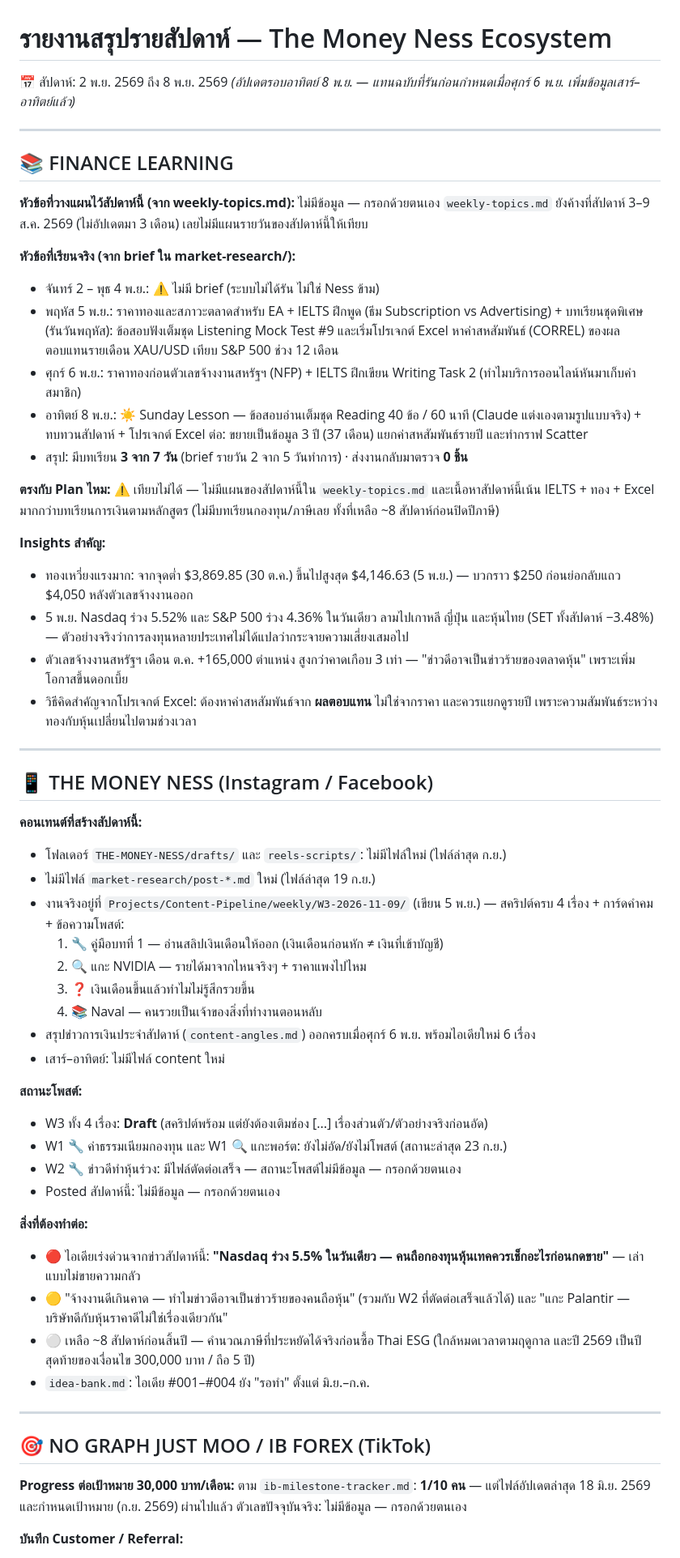
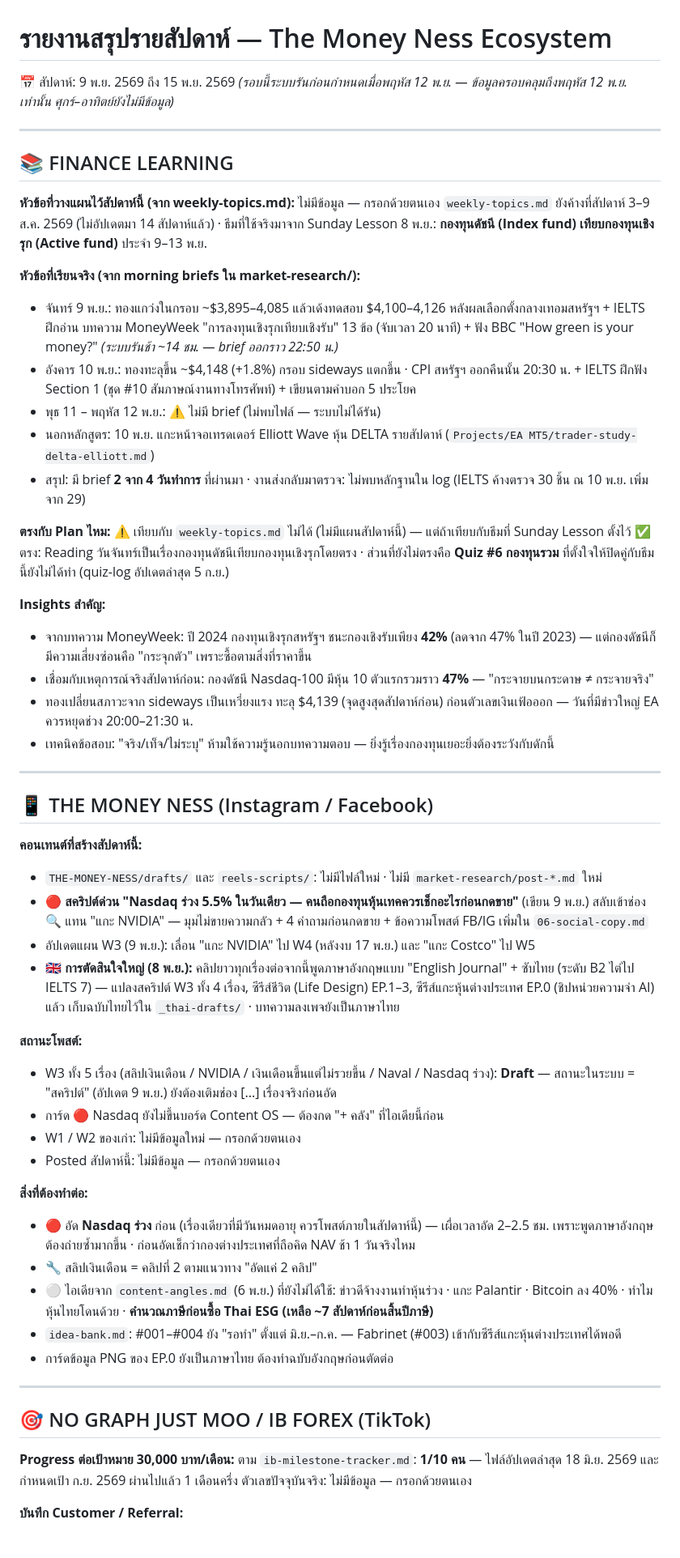
Before and after one commit to nestapitchayut2-cloud/money-ness-dashboard, a Markdown page: content/briefs/weekly-report-latest.md, the part around one of its changes. Shown at 81% size. Drawn GitHub-style.

```diff
--- a/content/briefs/weekly-report-latest.md
+++ b/content/briefs/weekly-report-latest.md
@@ -1,61 +1,57 @@
 # รายงานสรุปรายสัปดาห์ — The Money Ness Ecosystem
-📅 สัปดาห์: 2 พ.ย. 2569 ถึง 8 พ.ย. 2569
-*(อัปเดตรอบอาทิตย์ 8 พ.ย. — แทนฉบับที่รันก่อนกำหนดเมื่อศุกร์ 6 พ.ย. เพิ่มข้อมูลเสาร์–อาทิตย์แล้ว)*
+📅 สัปดาห์: 9 พ.ย. 2569 ถึง 15 พ.ย. 2569
+*(รอบนี้ระบบรันก่อนกำหนดเมื่อพฤหัส 12 พ.ย. — ข้อมูลครอบคลุมถึงพฤหัส 12 พ.ย. เท่านั้น ศุกร์–อาทิตย์ยังไม่มีข้อมูล)*
 
 ---
 
 ## 📚 FINANCE LEARNING
 **หัวข้อที่วางแผนไว้สัปดาห์นี้ (จาก weekly-topics.md):**
 ไม่มีข้อมูล — กรอกด้วยตนเอง
-`weekly-topics.md` ยังค้างที่สัปดาห์ 3–9 ส.ค. 2569 (ไม่อัปเดตมา 3 เดือน) เลยไม่มีแผนรายวันของสัปดาห์นี้ให้เทียบ
+`weekly-topics.md` ยังค้างที่สัปดาห์ 3–9 ส.ค. 2569 (ไม่อัปเดตมา 14 สัปดาห์แล้ว) · ธีมที่ใช้จริงมาจาก Sunday Lesson 8 พ.ย.: **กองทุนดัชนี (Index fund) เทียบกองทุนเชิงรุก (Active fund)** ประจำ 9–13 พ.ย.
 
-**หัวข้อที่เรียนจริง (จาก brief ใน market-research/):**
-- จันทร์ 2 – พุธ 4 พ.ย.: ⚠️ ไม่มี brief (ระบบไม่ได้รัน ไม่ใช่ Ness ข้าม)
-- พฤหัส 5 พ.ย.: ราคาทองและสภาวะตลาดสำหรับ EA + IELTS ฝึกพูด (ธีม Subscription vs Advertising) + บทเรียนชุดพิเศษ (รันวันพฤหัส): ข้อสอบฟังเต็มชุด Listening Mock Test #9 และเริ่มโปรเจกต์ Excel หาค่าสหสัมพันธ์ (CORREL) ของผลตอบแทนรายเดือน XAU/USD เทียบ S&P 500 ช่วง 12 เดือน
-- ศุกร์ 6 พ.ย.: ราคาทองก่อนตัวเลขจ้างงานสหรัฐฯ (NFP) + IELTS ฝึกเขียน Writing Task 2 (ทำไมบริการออนไลน์หันมาเก็บค่าสมาชิก)
-- อาทิตย์ 8 พ.ย.: ☀️ Sunday Lesson — ข้อสอบอ่านเต็มชุด Reading 40 ข้อ / 60 นาที (Claude แต่งเองตามรูปแบบจริง) + ทบทวนสัปดาห์ + โปรเจกต์ Excel ต่อ: ขยายเป็นข้อมูล 3 ปี (37 เดือน) แยกค่าสหสัมพันธ์รายปี และทำกราฟ Scatter
-- สรุป: มีบทเรียน **3 จาก 7 วัน** (brief รายวัน 2 จาก 5 วันทำการ) · ส่งงานกลับมาตรวจ **0 ชิ้น**
+**หัวข้อที่เรียนจริง (จาก morning briefs ใน market-research/):**
+- จันทร์ 9 พ.ย.: ทองแกว่งในกรอบ ~$3,895–4,085 แล้วเด้งทดสอบ $4,100–4,126 หลังผลเลือกตั้งกลางเทอมสหรัฐฯ + IELTS ฝึกอ่าน บทความ MoneyWeek "การลงทุนเชิงรุกเทียบเชิงรับ" 13 ข้อ (จับเวลา 20 นาที) + ฟัง BBC "How green is your money?" *(ระบบรันช้า ~14 ชม. — brief ออกราว 22:50 น.)*
+- อังคาร 10 พ.ย.: ทองทะลุขึ้น ~$4,148 (+1.8%) กรอบ sideways แตกขึ้น · CPI สหรัฐฯ ออกคืนนั้น 20:30 น. + IELTS ฝึกฟัง Section 1 (ชุด #10 สัมภาษณ์งานทางโทรศัพท์) + เขียนตามคำบอก 5 ประโยค
+- พุธ 11 – พฤหัส 12 พ.ย.: ⚠️ ไม่มี brief (ไม่พบไฟล์ — ระบบไม่ได้รัน)
+- นอกหลักสูตร: 10 พ.ย. แกะหน้าจอเทรดเดอร์ Elliott Wave หุ้น DELTA รายสัปดาห์ (`Projects/EA MT5/trader-study-delta-elliott.md`)
+- สรุป: มี brief **2 จาก 4 วันทำการ** ที่ผ่านมา · งานส่งกลับมาตรวจ: ไม่พบหลักฐานใน log (IELTS ค้างตรวจ 30 ชิ้น ณ 10 พ.ย. เพิ่มจาก 29)
 
 **ตรงกับ Plan ไหม:**
-⚠️ เทียบไม่ได้ — ไม่มีแผนของสัปดาห์นี้ใน `weekly-topics.md` และเนื้อหาสัปดาห์นี้เน้น IELTS + ทอง + Excel มากกว่าบทเรียนการเงินตามหลักสูตร (ไม่มีบทเรียนกองทุน/ภาษีเลย ทั้งที่เหลือ ~8 สัปดาห์ก่อนปิดปีภาษี)
+⚠️ เทียบกับ `weekly-topics.md` ไม่ได้ (ไม่มีแผนสัปดาห์นี้) — แต่ถ้าเทียบกับธีมที่ Sunday Lesson ตั้งไว้ ✅ ตรง: Reading วันจันทร์เป็นเรื่องกองทุนดัชนีเทียบกองทุนเชิงรุกโดยตรง · ส่วนที่ยังไม่ตรงคือ **Quiz #6 กองทุนรวม** ที่ตั้งใจให้ปิดคู่กับธีมนี้ยังไม่ได้ทำ (quiz-log อัปเดตล่าสุด 5 ก.ย.)
 
 **Insights สำคัญ:**
-- ทองเหวี่ยงแรงมาก: จากจุดต่ำ $3,869.85 (30 ต.ค.) ขึ้นไปสูงสุด $4,146.63 (5 พ.ย.) — บวกราว $250 ก่อนย่อกลับแถว $4,050 หลังตัวเลขจ้างงานออก
-- 5 พ.ย. Nasdaq ร่วง 5.52% และ S&P 500 ร่วง 4.36% ในวันเดียว ลามไปเกาหลี ญี่ปุ่น และหุ้นไทย (SET ทั้งสัปดาห์ −3.48%) — ตัวอย่างจริงว่าการลงทุนหลายประเทศไม่ได้แปลว่ากระจายความเสี่ยงเสมอไป
-- ตัวเลขจ้างงานสหรัฐฯ เดือน ต.ค. +165,000 ตำแหน่ง สูงกว่าคาดเกือบ 3 เท่า — "ข่าวดีอาจเป็นข่าวร้ายของตลาดหุ้น" เพราะเพิ่มโอกาสขึ้นดอกเบี้ย
-- วิธีคิดสำคัญจากโปรเจกต์ Excel: ต้องหาค่าสหสัมพันธ์จาก **ผลตอบแทน** ไม่ใช่จากราคา และควรแยกดูรายปี เพราะความสัมพันธ์ระหว่างทองกับหุ้นเปลี่ยนไปตามช่วงเวลา
+- จากบทความ MoneyWeek: ปี 2024 กองทุนเชิงรุกสหรัฐฯ ชนะกองเชิงรับเพียง **42%** (ลดจาก 47% ในปี 2023) — แต่กองดัชนีก็มีความเสี่ยงซ่อนคือ "กระจุกตัว" เพราะซื้อตามสิ่งที่ราคาขึ้น
+- เชื่อมกับเหตุการณ์จริงสัปดาห์ก่อน: กองดัชนี Nasdaq-100 มีหุ้น 10 ตัวแรกรวมราว **47%** — "กระจายบนกระดาษ ≠ กระจายจริง"
+- ทองเปลี่ยนสภาวะจาก sideways เป็นเหวี่ยงแรง ทะลุ $4,139 (จุดสูงสุดสัปดาห์ก่อน) ก่อนตัวเลขเงินเฟ้อออก — วันที่มีข่าวใหญ่ EA ควรหยุดช่วง 20:00–21:30 น.
+- เทคนิคข้อสอบ: "จริง/เท็จ/ไม่ระบุ" ห้ามใช้ความรู้นอกบทความตอบ — ยิ่งรู้เรื่องกองทุนเยอะยิ่งต้องระวังกับดักนี้
 
 ---
 
 ## 📱 THE MONEY NESS (Instagram / Facebook)
 **คอนเทนต์ที่สร้างสัปดาห์นี้:**
-- โฟลเดอร์ `THE-MONEY-NESS/drafts/` และ `reels-scripts/`: ไม่มีไฟล์ใหม่ (ไฟล์ล่าสุด ก.ย.)
-- ไม่มีไฟล์ `market-research/post-*.md` ใหม่ (ไฟล์ล่าสุด 19 ก.ย.)
-- งานจริงอยู่ที่ `Projects/Content-Pipeline/weekly/W3-2026-11-09/` (เขียน 5 พ.ย.) — สคริปต์ครบ 4 เรื่อง + การ์ดคำคม + ข้อความโพสต์:
-  1. 🔧 คู่มือบทที่ 1 — อ่านสลิปเงินเดือนให้ออก (เงินเดือนก่อนหัก ≠ เงินที่เข้าบัญชี)
-  2. 🔍 แกะ NVIDIA — รายได้มาจากไหนจริงๆ + ราคาแพงไปไหม
-  3. ❓ เงินเดือนขึ้นแล้วทำไมไม่รู้สึกรวยขึ้น
-  4. 📚 Naval — คนรวยเป็นเจ้าของสิ่งที่ทำงานตอนหลับ
-- สรุปข่าวการเงินประจำสัปดาห์ (`content-angles.md`) ออกครบเมื่อศุกร์ 6 พ.ย. พร้อมไอเดียใหม่ 6 เรื่อง
-- เสาร์–อาทิตย์: ไม่มีไฟล์ content ใหม่
+- `THE-MONEY-NESS/drafts/` และ `reels-scripts/`: ไม่มีไฟล์ใหม่ · ไม่มี `market-research/post-*.md` ใหม่
+- 🔴 **สคริปต์ด่วน "Nasdaq ร่วง 5.5% ในวันเดียว — คนถือกองทุนหุ้นเทคควรเช็กอะไรก่อนกดขาย"** (เขียน 9 พ.ย.) สลับเข้าช่อง 🔍 แทน "แกะ NVIDIA" — มุมไม่ขายความกลัว + 4 คำถามก่อนกดขาย + ข้อความโพสต์ FB/IG เพิ่มใน `06-social-copy.md`
+- อัปเดตแผน W3 (9 พ.ย.): เลื่อน "แกะ NVIDIA" ไป W4 (หลังงบ 17 พ.ย.) และ "แกะ Costco" ไป W5
+- 🇬🇧 **การตัดสินใจใหญ่ (8 พ.ย.):** คลิปยาวทุกเรื่องต่อจากนี้พูดภาษาอังกฤษแบบ "English Journal" + ซับไทย (ระดับ B2 ไต่ไป IELTS 7) — แปลงสคริปต์ W3 ทั้ง 4 เรื่อง, ซีรีส์ชีวิต (Life Design) EP.1–3, ซีรีส์แกะหุ้นต่างประเทศ EP.0 (ชิปหน่วยความจำ AI) แล้ว เก็บฉบับไทยไว้ใน `_thai-drafts/` · บทความลงเพจยังเป็นภาษาไทย
 
 **สถานะโพสต์:**
-- W3 ทั้ง 4 เรื่อง: **Draft** (สคริปต์พร้อม แต่ยังต้องเติมช่อง [...] เรื่องส่วนตัว/ตัวอย่างจริงก่อนอัด)
-- W1 🔧 ค่าธรรมเนียมกองทุน และ W1 🔍 แกะพอร์ต: ยังไม่อัด/ยังไม่โพสต์ (สถานะล่าสุด 23 ก.ย.)
-- W2 🔧 ข่าวดีทำหุ้นร่วง: มีไฟล์ตัดต่อเสร็จ — สถานะโพสต์ไม่มีข้อมูล — กรอกด้วยตนเอง
+- W3 ทั้ง 5 เรื่อง (สลิปเงินเดือน / NVIDIA / เงินเดือนขึ้นแต่ไม่รวยขึ้น / Naval / Nasdaq ร่วง): **Draft** — สถานะในระบบ = "สคริปต์" (อัปเดต 9 พ.ย.) ยังต้องเติมช่อง [...] เรื่องจริงก่อนอัด
+- การ์ด 🔴 Nasdaq ยังไม่ขึ้นบอร์ด Content OS — ต้องกด "+ คลัง" ที่ไอเดียนี้ก่อน
+- W1 / W2 ของเก่า: ไม่มีข้อมูลใหม่ — กรอกด้วยตนเอง
 - Posted สัปดาห์นี้: ไม่มีข้อมูล — กรอกด้วยตนเอง
 
 **สิ่งที่ต้องทำต่อ:**
-- 🔴 ไอเดียเร่งด่วนจากข่าวสัปดาห์นี้: **"Nasdaq ร่วง 5.5% ในวันเดียว — คนถือกองทุนหุ้นเทคควรเช็กอะไรก่อนกดขาย"** — เล่าแบบไม่ขายความกลัว
-- 🟡 "จ้างงานดีเกินคาด — ทำไมข่าวดีอาจเป็นข่าวร้ายของคนถือหุ้น" (รวมกับ W2 ที่ตัดต่อเสร็จแล้วได้) และ "แกะ Palantir — บริษัทดีกับหุ้นราคาดีไม่ใช่เรื่องเดียวกัน"
-- ⚪ เหลือ ~8 สัปดาห์ก่อนสิ้นปี — คำนวณภาษีที่ประหยัดได้จริงก่อนซื้อ Thai ESG (ใกล้หมดเวลาตามฤดูกาล และปี 2569 เป็นปีสุดท้ายของเงื่อนไข 300,000 บาท / ถือ 5 ปี)
-- `idea-bank.md`: ไอเดีย #001–#004 ยัง "รอทำ" ตั้งแต่ มิ.ย.–ก.ค.
+- 🔴 อัด **Nasdaq ร่วง** ก่อน (เรื่องเดียวที่มีวันหมดอายุ ควรโพสต์ภายในสัปดาห์นี้) — เผื่อเวลาอัด 2–2.5 ชม. เพราะพูดภาษาอังกฤษต้องถ่ายซ้ำมากขึ้น · ก่อนอัดเช็กว่ากองต่างประเทศที่ถือคิด NAV ช้า 1 วันจริงไหม
+- 🔧 สลิปเงินเดือน = คลิปที่ 2 ตามแนวทาง "อัดแค่ 2 คลิป"
+- ⚪ ไอเดียจาก `content-angles.md` (6 พ.ย.) ที่ยังไม่ได้ใช้: ข่าวดีจ้างงานทำหุ้นร่วง · แกะ Palantir · Bitcoin ลง 40% · ทำไมหุ้นไทยโดนด้วย · **คำนวณภาษีก่อนซื้อ Thai ESG (เหลือ ~7 สัปดาห์ก่อนสิ้นปีภาษี)**
+- `idea-bank.md`: #001–#004 ยัง "รอทำ" ตั้งแต่ มิ.ย.–ก.ค. — Fabrinet (#003) เข้ากับซีรีส์แกะหุ้นต่างประเทศได้พอดี
+- การ์ดข้อมูล PNG ของ EP.0 ยังเป็นภาษาไทย ต้องทำฉบับอังกฤษก่อนตัดต่อ
 
 ---
 
 ## 🎯 NO GRAPH JUST MOO / IB FOREX (TikTok)
 **Progress ต่อเป้าหมาย 30,000 บาท/เดือน:**
-ตาม `ib-milestone-tracker.md`: **1/10 คน** — แต่ไฟล์อัปเดตล่าสุด 18 มิ.ย. 2569 และกำหนดเป้าหมาย (ก.ย. 2569) ผ่านไปแล้ว
+ตาม `ib-milestone-tracker.md`: **1/10 คน** — ไฟล์อัปเดตล่าสุด 18 มิ.ย. 2569 และกำหนดเป้า ก.ย. 2569 ผ่านไปแล้ว 1 เดือนครึ่ง
 ตัวเลขปัจจุบันจริง: ไม่มีข้อมูล — กรอกด้วยตนเอง
 
 **บันทึก Customer / Referral:**
```
Also changed, not shown: other parts of content/briefs/weekly-report-latest.md (+20 -19 lines).
